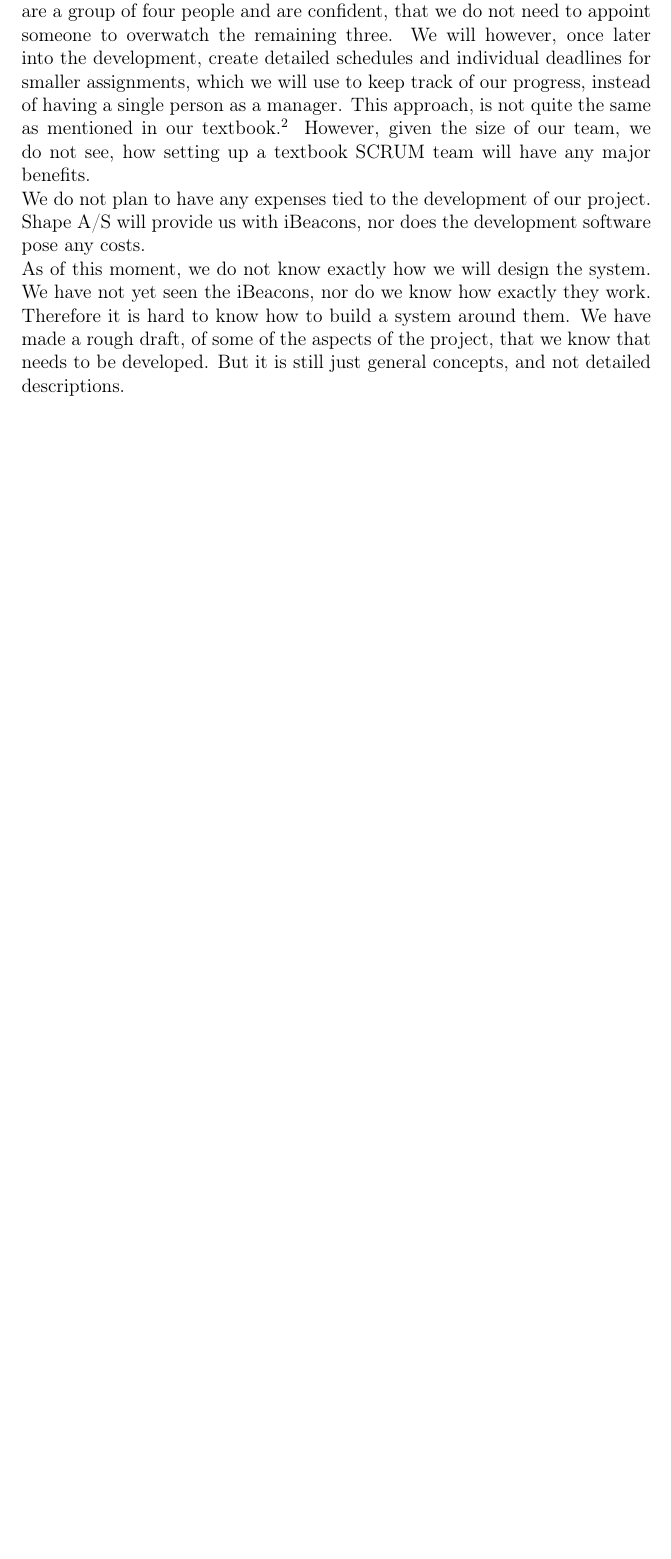
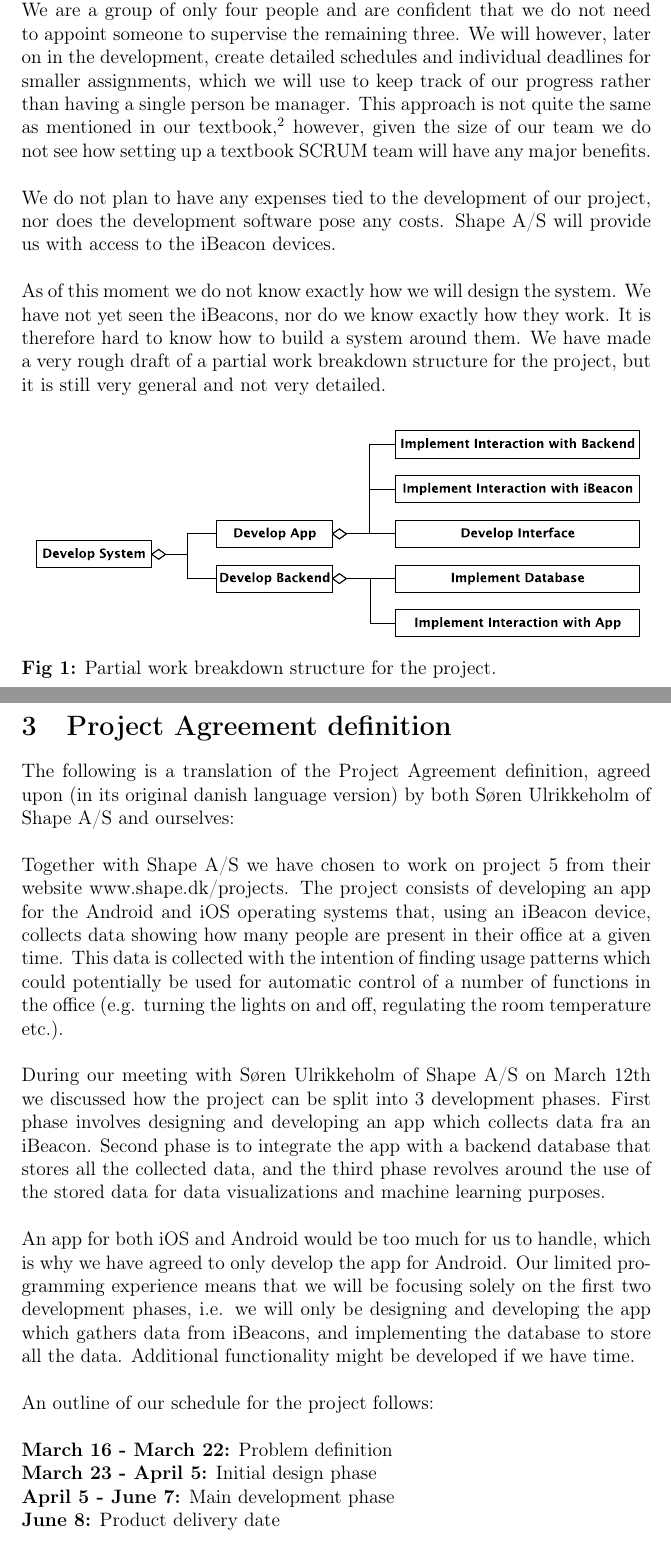
Before and after one commit to emil1818/PKSU-delrapport-1, a LaTeX document (Projekt A.tex): part of page 4 of 10 before the commit and two parts of pages 4 and 5 of 10 after it, the two joined at a grey line, cut so that both start at the same text, the shorter picture padded with empty space. Compiled offline with pdfLaTeX.

Commit message:
Final version (V1.0)

```diff
--- a/Projekt A.tex
+++ b/Projekt A.tex
@@ -79,8 +76,4 @@ As of now, we are only in the initial phase of designing our app, therefore the
-In terms of responsibilities, we do not plan to appoint a project manager. We are a group of four people and are confident, that we do not need to appoint someone to overwatch the remaining three. We will however, once later into the development, create detailed schedules and individual deadlines for smaller assignments, which we will use to keep track of our progress, instead of having a single person as a manager. This approach, is not quite the same as mentioned in our textbook \cite{OOSE}. However, given the size of our team, we do not see, how setting up a textbook SCRUM team will have any major benefits.
-
-We do not plan to have any expenses tied to the development of our project. Shape A/S will provide us with iBeacons, nor does the development software pose any costs.
-
-As of this moment, we do not know exactly how we will design the system. We have not yet seen the iBeacons, nor do we know how exactly they work. Therefore it is hard to know how to build a system around them. We have made a rough draft, of some of the aspects of the project, that we know that needs to be developed. But it is still just general concepts, and not detailed descriptions.
+A third phase, which we will not be working on, would be to apply machine learning and data visualizations to obtain knowledge about general usage patterns in the office.
 
 
 
@@ -92,3 +85,42 @@ As of this moment, we do not know exactly how we will design the system. We have
 
 
 \newpage
+\section{Initial Software Project Management Plan\\ and Initial software architecture}
+
+As of now, we are only in the initial phase of designing our app, therefore the current management plans and schedules are rough drafts.\\
+
+In terms of responsibilities, we do not plan to appoint a project manager. We are a group of only four people and are confident that we do not need to appoint someone to supervise the remaining three. We will however, later on in the development, create detailed schedules and individual deadlines for smaller assignments, which we will use to keep track of our progress rather than having a single person be manager. This approach is not quite the same as mentioned in our textbook \cite{OOSE}, however, given the size of our team we do not see how setting up a textbook SCRUM team will have any major benefits.\\
+
+We do not plan to have any expenses tied to the development of our project, nor does the development software pose any costs. Shape A/S will provide us with access to the iBeacon devices.\\
+
+As of this moment we do not know exactly how we will design the system. We have not yet seen the iBeacons, nor do we know exactly how they work. It is therefore hard to know how to build a system around them. We have made a very rough draft of a partial work breakdown structure for the project, but it is still very general and not very detailed.\\
+
+\includegraphics[scale=0.6]{work_breakdown}\\
+\textbf{Fig 1:} Partial work breakdown structure for the project.\\
+
+
+
+
+
+
+
+
+
+
+\newpage
+\section{Project Agreement definition}
+
+The following is a translation of the Project Agreement definition, agreed upon (in its original danish language version) by both S\o ren Ulrikkeholm of Shape A/S and ourselves:\\
+
+Together with Shape A/S we have chosen to work on project 5 from their website www.shape.dk/projects. The project consists of developing an app for the Android and iOS operating systems that, using an iBeacon device, collects data showing how many people are present in their office at a given time. This data is collected with the intention of finding usage patterns which could potentially be used for automatic control of a number of functions in the office (e.g. turning the lights on and off, regulating the room temperature etc.).\\
+
+During our meeting with S\o ren Ulrikkeholm of Shape A/S on March 12th we discussed how the project can be split into 3 development phases. First phase involves designing and developing an app which collects data fra an iBeacon. Second phase is to integrate the app with a backend database that stores all the collected data, and the third phase revolves around the use of the stored data for data visualizations and machine learning purposes.\\
+
+An app for both iOS and Android would be too much for us to handle, which is why we have agreed to only develop the app for Android. Our limited programming experience means that we will be focusing solely on the first two development phases, i.e. we will only be designing and developing the app which gathers data from iBeacons, and implementing the database to store all the data. Additional functionality might be developed if we have time.\\
+
+An outline of our schedule for the project follows:\\
+
+\textbf{March 16 - March 22:} Problem definition\\
+\textbf{March 23 - April 5:} Initial design phase\\
+\textbf{April 5 - June 7:} Main development phase\\
+\textbf{June 8:} Product delivery date\\
```
Also changed, not shown: Projekt A.pdf, work_breakdown.pdf (added), Projekt A.tex (50 more changed lines).
